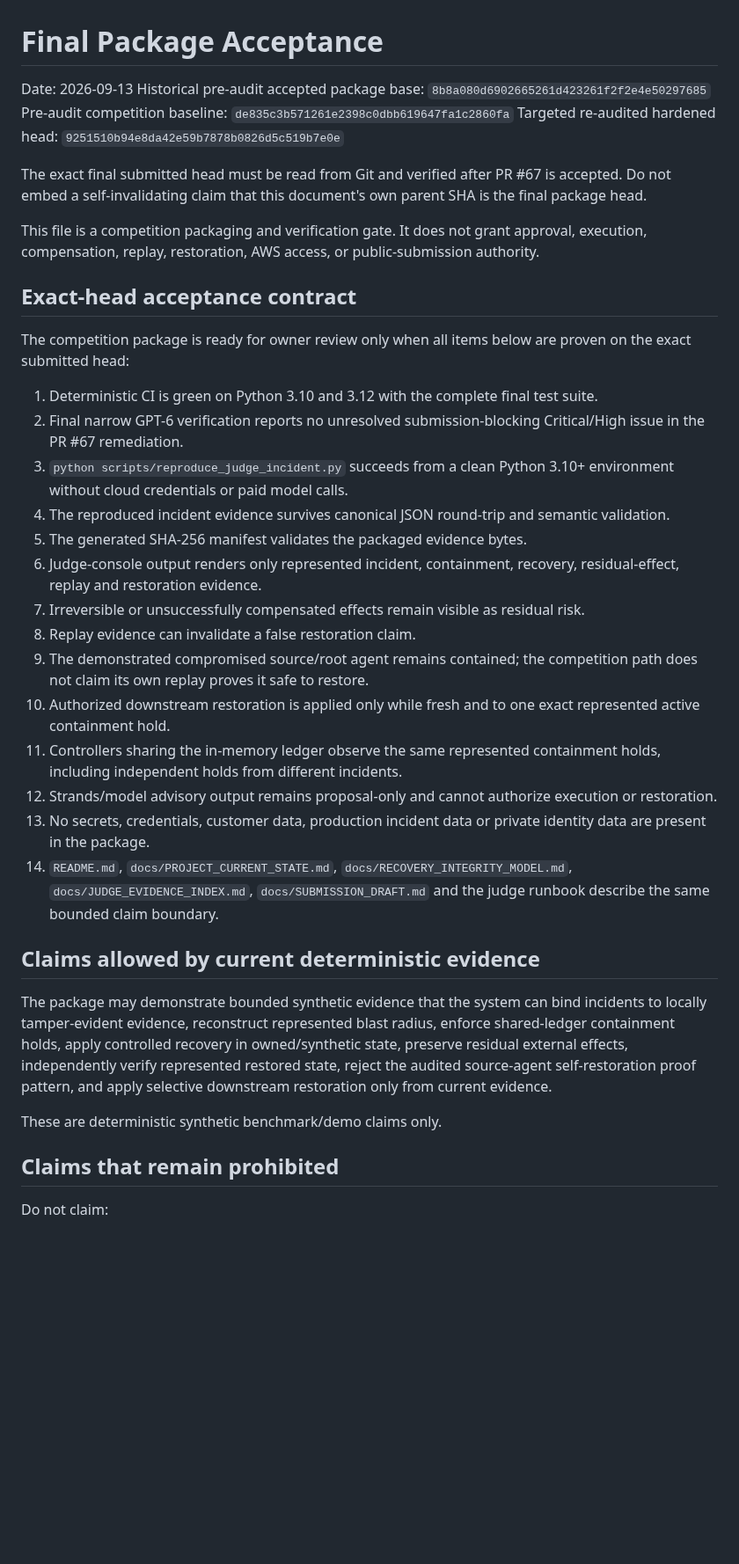
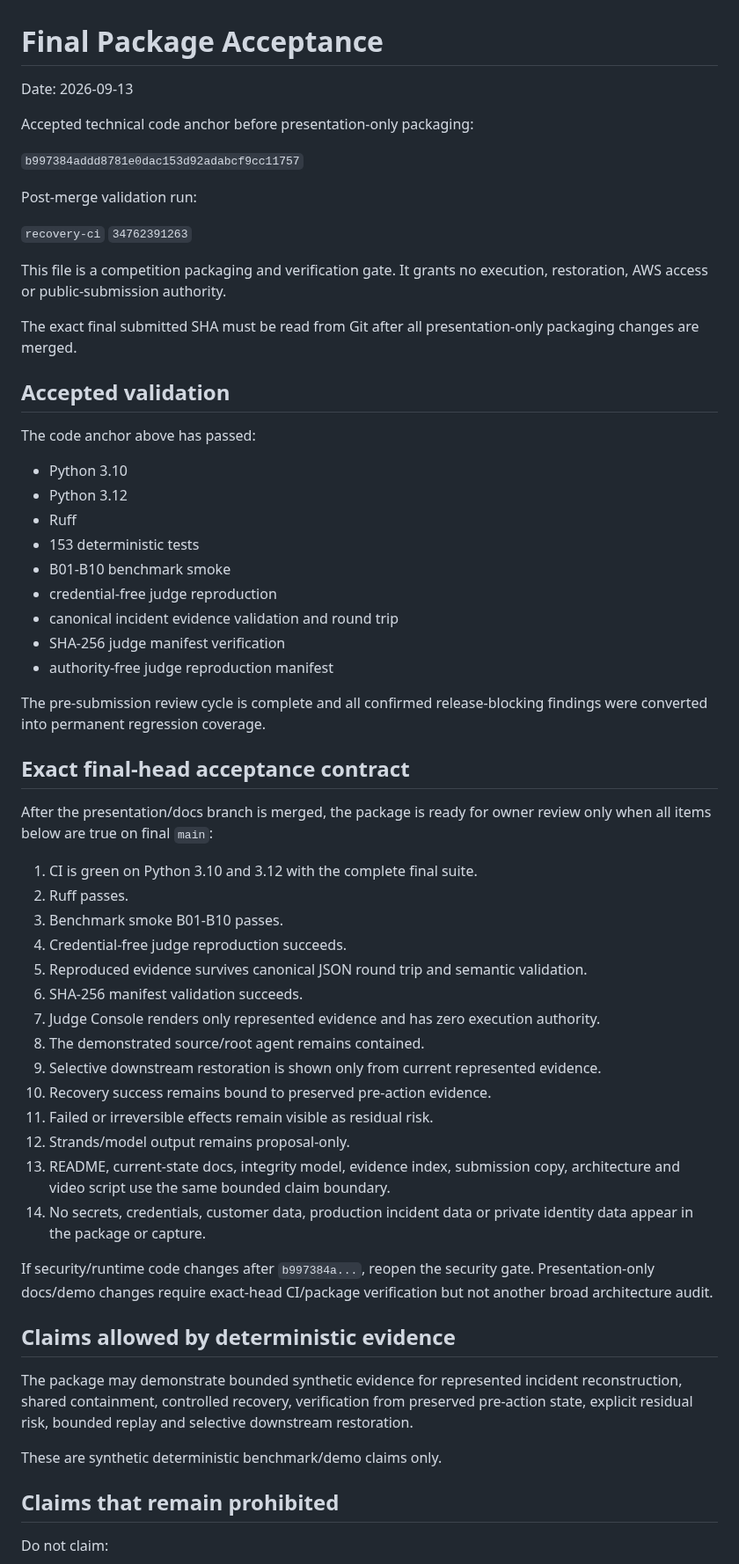
Before and after one commit to tomat60/agent-recovery-platform, a Markdown page: docs/FINAL_PACKAGE_ACCEPTANCE.md, the part around one of its changes. Shown at 88% size. GitHub-like rendering; blank space fills up the shorter version.

Commit message:
Refresh final package acceptance after final validation

```diff
--- a/docs/FINAL_PACKAGE_ACCEPTANCE.md
+++ b/docs/FINAL_PACKAGE_ACCEPTANCE.md
@@ -1,38 +1,61 @@
 # Final Package Acceptance
 
 Date: 2026-09-13
-Historical pre-audit accepted package base: `8b8a080d6902665261d423261f2f2e4e50297685`
-Pre-audit competition baseline: `de835c3b571261e2398c0dbb619647fa1c2860fa`
-Targeted re-audited hardened head: `9251510b94e8da42e59b7878b0826d5c519b7e0e`
 
-The exact final submitted head must be read from Git and verified after PR #67 is accepted. Do not embed a self-invalidating claim that this document's own parent SHA is the final package head.
+Accepted technical code anchor before presentation-only packaging:
 
-This file is a competition packaging and verification gate. It does not grant approval, execution, compensation, replay, restoration, AWS access, or public-submission authority.
+`b997384addd8781e0dac153d92adabcf9cc11757`
 
-## Exact-head acceptance contract
+Post-merge validation run:
 
-The competition package is ready for owner review only when all items below are proven on the exact submitted head:
+`recovery-ci` `34762391263`
 
-1. Deterministic CI is green on Python 3.10 and 3.12 with the complete final test suite.
-2. Final narrow GPT-6 verification reports no unresolved submission-blocking Critical/High issue in the PR #67 remediation.
-3. `python scripts/reproduce_judge_incident.py` succeeds from a clean Python 3.10+ environment without cloud credentials or paid model calls.
-4. The reproduced incident evidence survives canonical JSON round-trip and semantic validation.
-5. The generated SHA-256 manifest validates the packaged evidence bytes.
-6. Judge-console output renders only represented incident, containment, recovery, residual-effect, replay and restoration evidence.
-7. Irreversible or unsuccessfully compensated effects remain visible as residual risk.
-8. Replay evidence can invalidate a false restoration claim.
-9. The demonstrated compromised source/root agent remains contained; the competition path does not claim its own replay proves it safe to restore.
-10. Authorized downstream restoration is applied only while fresh and to one exact represented active containment hold.
-11. Controllers sharing the in-memory ledger observe the same represented containment holds, including independent holds from different incidents.
-12. Strands/model advisory output remains proposal-only and cannot authorize execution or restoration.
-13. No secrets, credentials, customer data, production incident data or private identity data are present in the package.
-14. `README.md`, `docs/PROJECT_CURRENT_STATE.md`, `docs/RECOVERY_INTEGRITY_MODEL.md`, `docs/JUDGE_EVIDENCE_INDEX.md`, `docs/SUBMISSION_DRAFT.md` and the judge runbook describe the same bounded claim boundary.
+This file is a competition packaging and verification gate. It grants no execution, restoration, AWS access or public-submission authority.
 
-## Claims allowed by current deterministic evidence
+The exact final submitted SHA must be read from Git after all presentation-only packaging changes are merged.
 
-The package may demonstrate bounded synthetic evidence that the system can bind incidents to locally tamper-evident evidence, reconstruct represented blast radius, enforce shared-ledger containment holds, apply controlled recovery in owned/synthetic state, preserve residual external effects, independently verify represented restored state, reject the audited source-agent self-restoration proof pattern, and apply selective downstream restoration only from current evidence.
+## Accepted validation
 
-These are deterministic synthetic benchmark/demo claims only.
+The code anchor above has passed:
+
+- Python 3.10
+- Python 3.12
+- Ruff
+- 153 deterministic tests
+- B01-B10 benchmark smoke
+- credential-free judge reproduction
+- canonical incident evidence validation and round trip
+- SHA-256 judge manifest verification
+- authority-free judge reproduction manifest
+
+The pre-submission review cycle is complete and all confirmed release-blocking findings were converted into permanent regression coverage.
+
+## Exact final-head acceptance contract
+
+After the presentation/docs branch is merged, the package is ready for owner review only when all items below are true on final `main`:
+
+1. CI is green on Python 3.10 and 3.12 with the complete final suite.
+2. Ruff passes.
+3. Benchmark smoke B01-B10 passes.
+4. Credential-free judge reproduction succeeds.
+5. Reproduced evidence survives canonical JSON round trip and semantic validation.
+6. SHA-256 manifest validation succeeds.
+7. Judge Console renders only represented evidence and has zero execution authority.
+8. The demonstrated source/root agent remains contained.
+9. Selective downstream restoration is shown only from current represented evidence.
+10. Recovery success remains bound to preserved pre-action evidence.
+11. Failed or irreversible effects remain visible as residual risk.
+12. Strands/model output remains proposal-only.
+13. README, current-state docs, integrity model, evidence index, submission copy, architecture and video script use the same bounded claim boundary.
+14. No secrets, credentials, customer data, production incident data or private identity data appear in the package or capture.
+
+If security/runtime code changes after `b997384a...`, reopen the security gate. Presentation-only docs/demo changes require exact-head CI/package verification but not another broad architecture audit.
+
+## Claims allowed by deterministic evidence
+
+The package may demonstrate bounded synthetic evidence for represented incident reconstruction, shared containment, controlled recovery, verification from preserved pre-action state, explicit residual risk, bounded replay and selective downstream restoration.
+
+These are synthetic deterministic benchmark/demo claims only.
 
 ## Claims that remain prohibited
 
```
Also changed, not shown: other parts of docs/FINAL_PACKAGE_ACCEPTANCE.md (+16 -18 lines).
